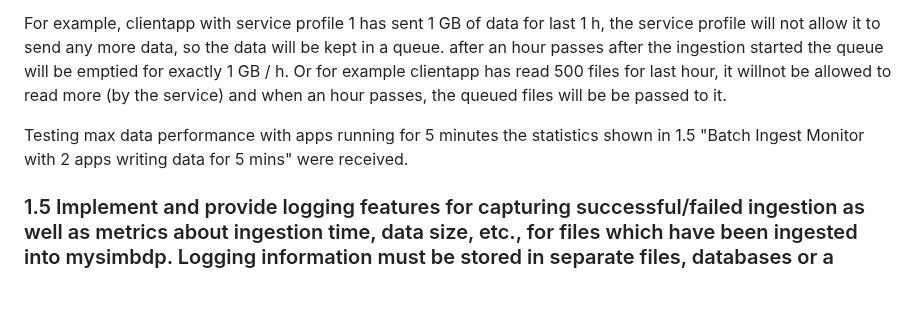
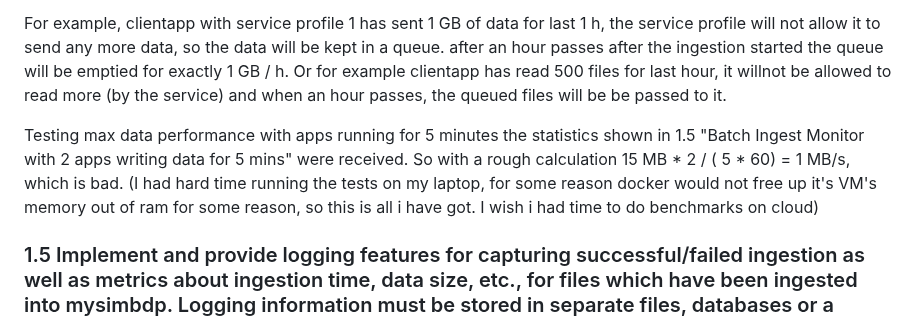
Before and after one commit to AleksiSupikoski/Big-Data-Real-Time-Ingestion, a Markdown page: reports/Assignment-2-report.md, the part around the change. GitHub-like rendering; blank space fills up the shorter version.

```diff
--- a/reports/Assignment-2-report.md
+++ b/reports/Assignment-2-report.md
@@ -94,7 +94,7 @@ While explaining the previous parts i have already touched the aspect of accessi
 
 For example, clientapp with service profile 1 has sent 1 GB of data for last 1 h, the service profile will not allow it to send any more data, so the data will be kept in a queue. after an hour passes after the ingestion started the queue will  be emptied for exactly 1 GB / h. Or for example clientapp has read 500 files for last hour, it willnot be allowed to read more (by the service) and when an hour passes, the queued files will be  be passed to it.
 
-Testing max data performance with apps running for 5 minutes the statistics shown in 1.5 "Batch Ingest Monitor with 2 apps writing data for 5 mins" were received.
+Testing max data performance with apps running for 5 minutes the statistics shown in 1.5 "Batch Ingest Monitor with 2 apps writing data for 5 mins" were received. So with a rough calculation 15 MB * 2 / ( 5 * 60) = 1 MB/s, which is bad. (I had hard time running the tests on my laptop, for some reason docker would not free up it's VM's memory out of ram for some reason, so this is all i have got. I wish i had time to do benchmarks on cloud)
 
 ### 1.5 Implement and provide logging features for capturing successful/failed ingestion as well as metrics about ingestion time, data size, etc., for files which have been ingested into mysimbdp. Logging information must be stored in separate files, databases or a monitoring system for analytics of ingestion. Explain how mysimbdp could use such logging information. Show and explain simple statistical data extracted from logs for individual tenants and for the whole platform with your tests.
 
```
